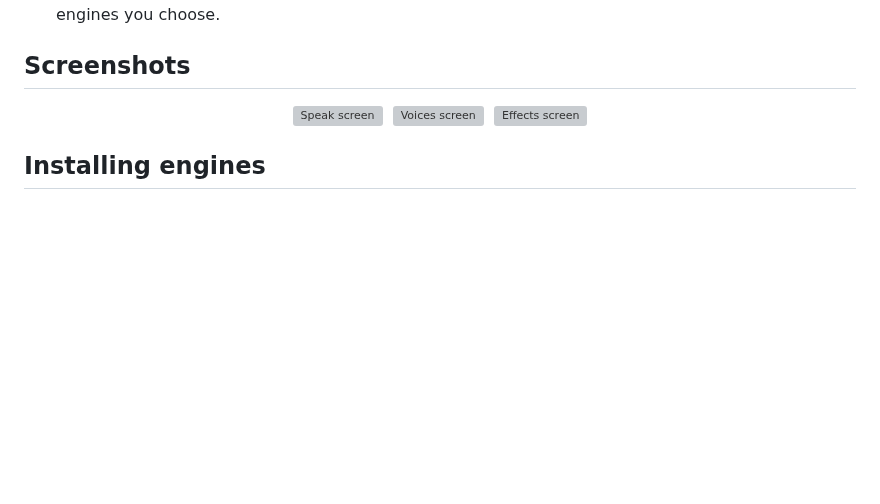
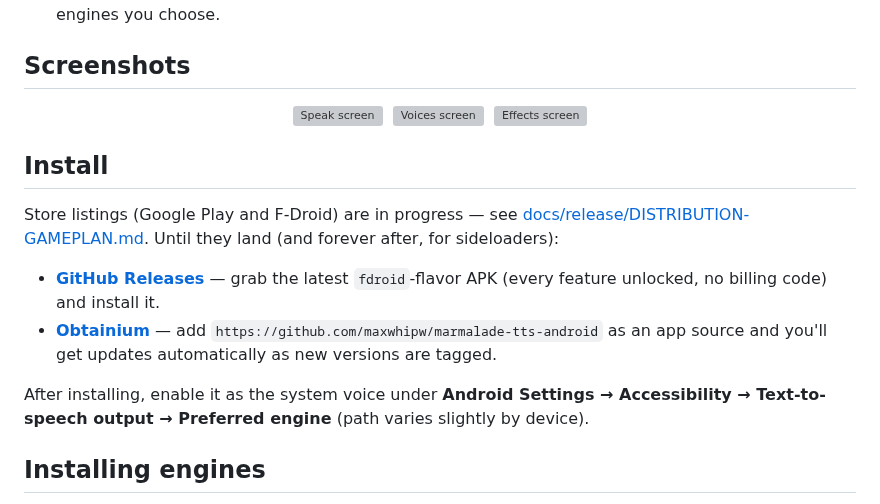
Before and after one commit to maxwhipw/marmalade-tts-android, a Markdown page: README.md, the part around the change. Rendered like a GitHub page; blank space fills up the shorter version; grey boxes are pictures that could not be loaded.

Commit message:
docs: README install section — GitHub Releases + Obtainium
Co-Authored-By: Claude Fable 5 <noreply@anthropic.com>

```diff
--- a/README.md
+++ b/README.md
@@ -45,6 +45,23 @@ tracking, no network calls during synthesis. Ever.
   &nbsp;<img src="docs/screenshots/03-effects.png" alt="Effects screen" width="240">
 </p>
 
+## Install
+
+Store listings (Google Play and F-Droid) are in progress — see
+[docs/release/DISTRIBUTION-GAMEPLAN.md](docs/release/DISTRIBUTION-GAMEPLAN.md).
+Until they land (and forever after, for sideloaders):
+
+- **[GitHub Releases](https://github.com/maxwhipw/marmalade-tts-android/releases)** —
+  grab the latest `fdroid`-flavor APK (every feature unlocked, no
+  billing code) and install it.
+- **[Obtainium](https://github.com/ImranR98/Obtainium)** — add
+  `https://github.com/maxwhipw/marmalade-tts-android` as an app source
+  and you'll get updates automatically as new versions are tagged.
+
+After installing, enable it as the system voice under **Android
+Settings → Accessibility → Text-to-speech output → Preferred engine**
+(path varies slightly by device).
+
 ## Installing engines
 
 Marmalade ships small — the APK bundles no model files. On first launch you
```
